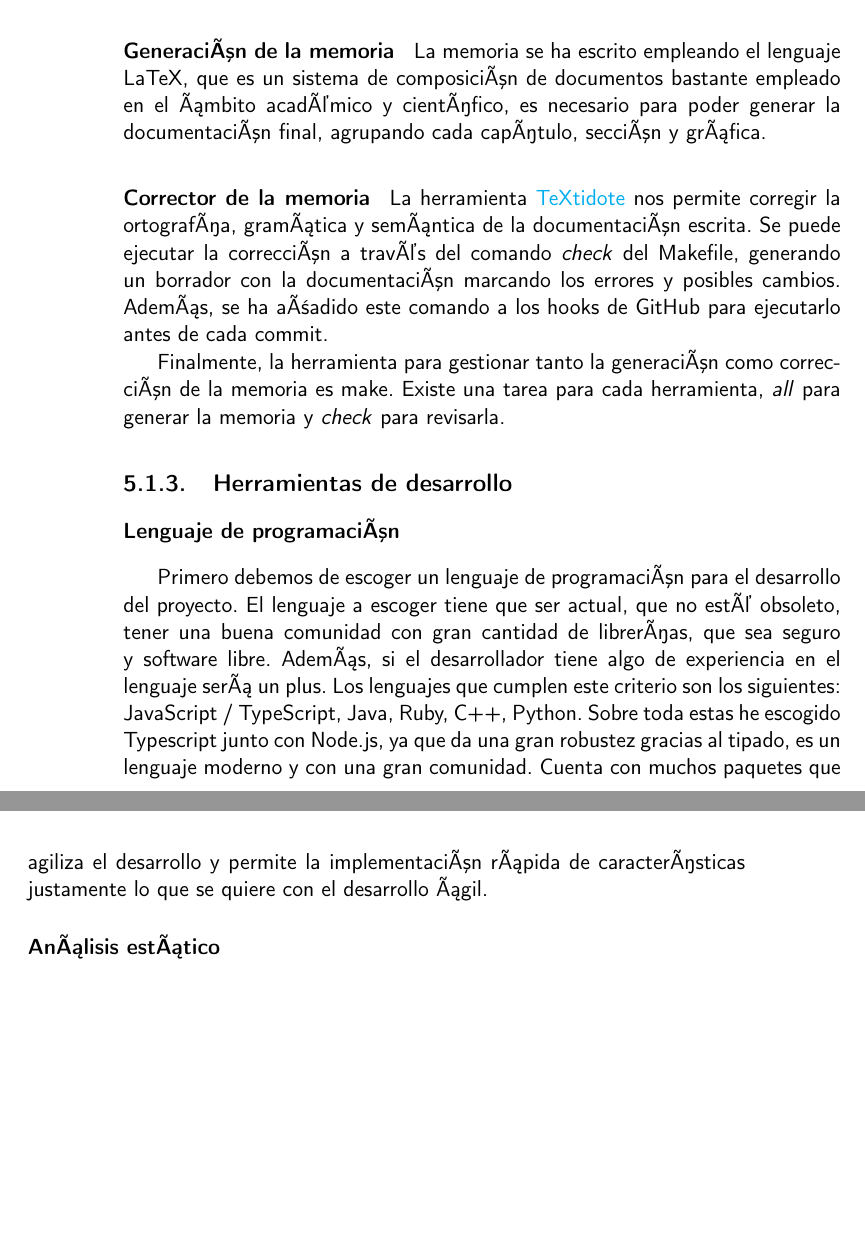
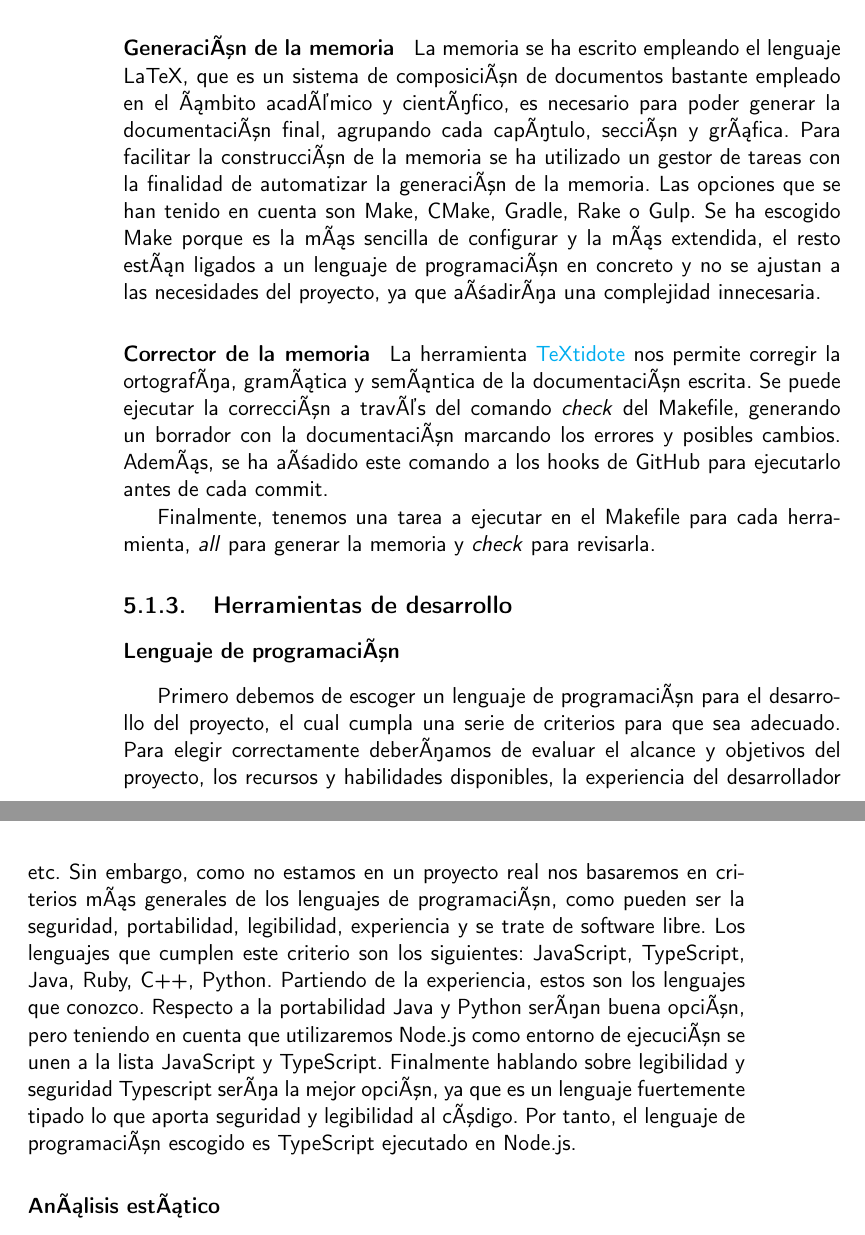
Before and after one commit to RubenDelgadoPareja/TFG-Triaje-Inteligente-Consulta-Medica, a LaTeX book (doc/proyecto.tex, which reads doc/secciones/05_implementacion.tex): two parts of pages 30 and 31 of 35, joined at a grey line, cut so that both start at the same text, the shorter picture padded with empty space. Compiled offline with pdfLaTeX.

Commit message:
ISSUE #82: Agregar la eleccion de la herramienta gestor de tareas que es make y justificarlo. Reformular desde 0 el apartado de lenguaje de programación

```diff
--- a/doc/secciones/05_implementacion.tex
+++ b/doc/secciones/05_implementacion.tex
@@ -31,23 +31,26 @@
 \paragraph*{Generación de la memoria}
 La memoria se ha escrito empleando el lenguaje LaTeX, que es un sistema de composición de documentos bastante empleado
 en el ámbito académico y científico, es necesario para poder generar la documentación final, agrupando cada capítulo, sección y
-gráfica.
+gráfica. Para facilitar la construcción de la memoria se ha utilizado un gestor de tareas con la finalidad de automatizar la generación de la memoria.
+Las opciones que se han tenido en cuenta son Make, CMake, Gradle, Rake o Gulp. Se ha escogido Make porque es la más sencilla de configurar y la más extendida, el resto
+están ligados a un lenguaje de programación en concreto y no se ajustan a las necesidades del proyecto, ya que añadiría una complejidad innecesaria.
 
 \paragraph*{Corrector de la memoria}
 La herramienta \href{https://github.com/sylvainhalle/textidote}{TeXtidote} nos permite corregir la ortografía, gramática y semántica de la documentación escrita. Se puede ejecutar la corrección a través del comando \textit{check} del Makefile,
 generando un borrador con la documentación marcando los errores y posibles cambios. Además, se ha añadido este comando a los hooks de GitHub para ejecutarlo antes de cada commit.
 
-Finalmente, la herramienta para gestionar tanto la generación como corrección de la memoria es make. Existe una tarea para cada herramienta, \textit{all} para generar la memoria y \textit{check} para revisarla.
+Finalmente, tenemos una tarea a ejecutar en el Makefile para cada herramienta, \textit{all} para generar la memoria y \textit{check} para revisarla.
 
 \subsection{Herramientas de desarrollo}
 
 \subsubsection*{Lenguaje de programación}
-Primero debemos de escoger un lenguaje de programación para el desarrollo del proyecto.
-El lenguaje a escoger tiene que ser actual, que no esté obsoleto, tener una buena comunidad con gran cantidad de librerías, que sea seguro y software libre.
-Además, si el desarrollador tiene algo de experiencia en el lenguaje será un plus.
-Los lenguajes que cumplen este criterio son los siguientes: JavaScript / TypeScript, Java, Ruby, C++, Python.
-Sobre toda estas he escogido Typescript junto con Node.js, ya que da una gran robustez gracias al tipado, es un lenguaje moderno y con una gran comunidad.
-Cuenta con muchos paquetes que agiliza el desarrollo y permite la implementación rápida de características justamente lo que se quiere con el desarrollo ágil.
+Primero debemos de escoger un lenguaje de programación para el desarrollo del proyecto, el cual cumpla una serie de criterios para que sea adecuado.
+Para elegir correctamente deberíamos de evaluar el alcance y objetivos del proyecto, los recursos y habilidades disponibles, la experiencia del desarrollador etc.
+Sin embargo, como no estamos en un proyecto real nos basaremos en criterios más generales de los lenguajes de programación, como pueden ser la seguridad, portabilidad, legibilidad, experiencia y se trate de software libre.
+Los lenguajes que cumplen este criterio son los siguientes: JavaScript, TypeScript, Java, Ruby, C++, Python. Partiendo de la experiencia, estos son los lenguajes que conozco.
+Respecto a la portabilidad Java y Python serían buena opción, pero teniendo en cuenta que utilizaremos Node.js como entorno de ejecución se unen a la lista JavaScript y TypeScript.
+Finalmente hablando sobre legibilidad y seguridad Typescript sería la mejor opción, ya que es un lenguaje fuertemente tipado lo que aporta seguridad y legibilidad al código.
+Por tanto, el lenguaje de programación escogido es TypeScript ejecutado en Node.js.
 
 \subsubsection*{Análisis estático}
 Para el desarrollo ágil es imprescindible garantizar la calidad, la eficiencia y sostenibilidad del código a largo plazo.
```
